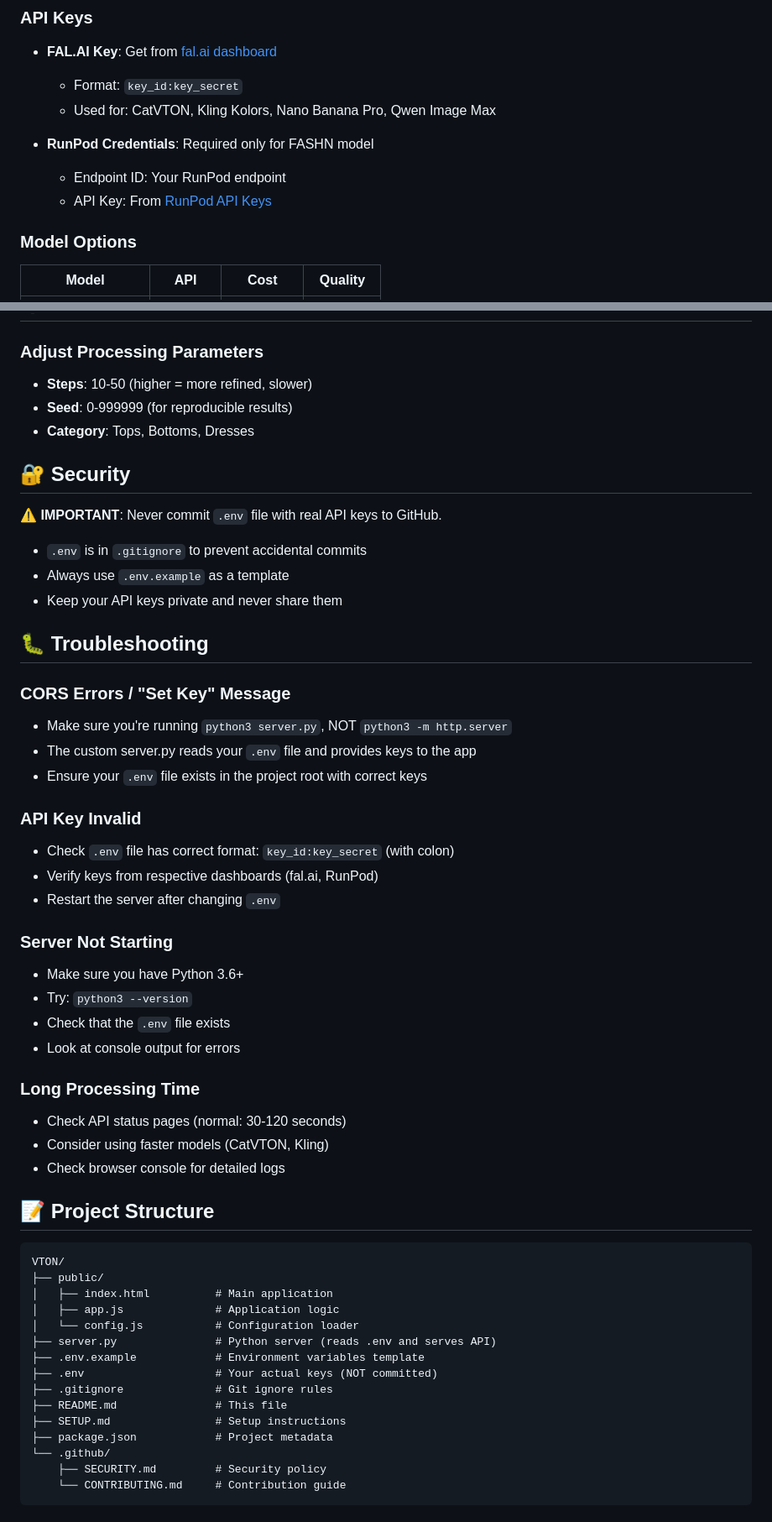
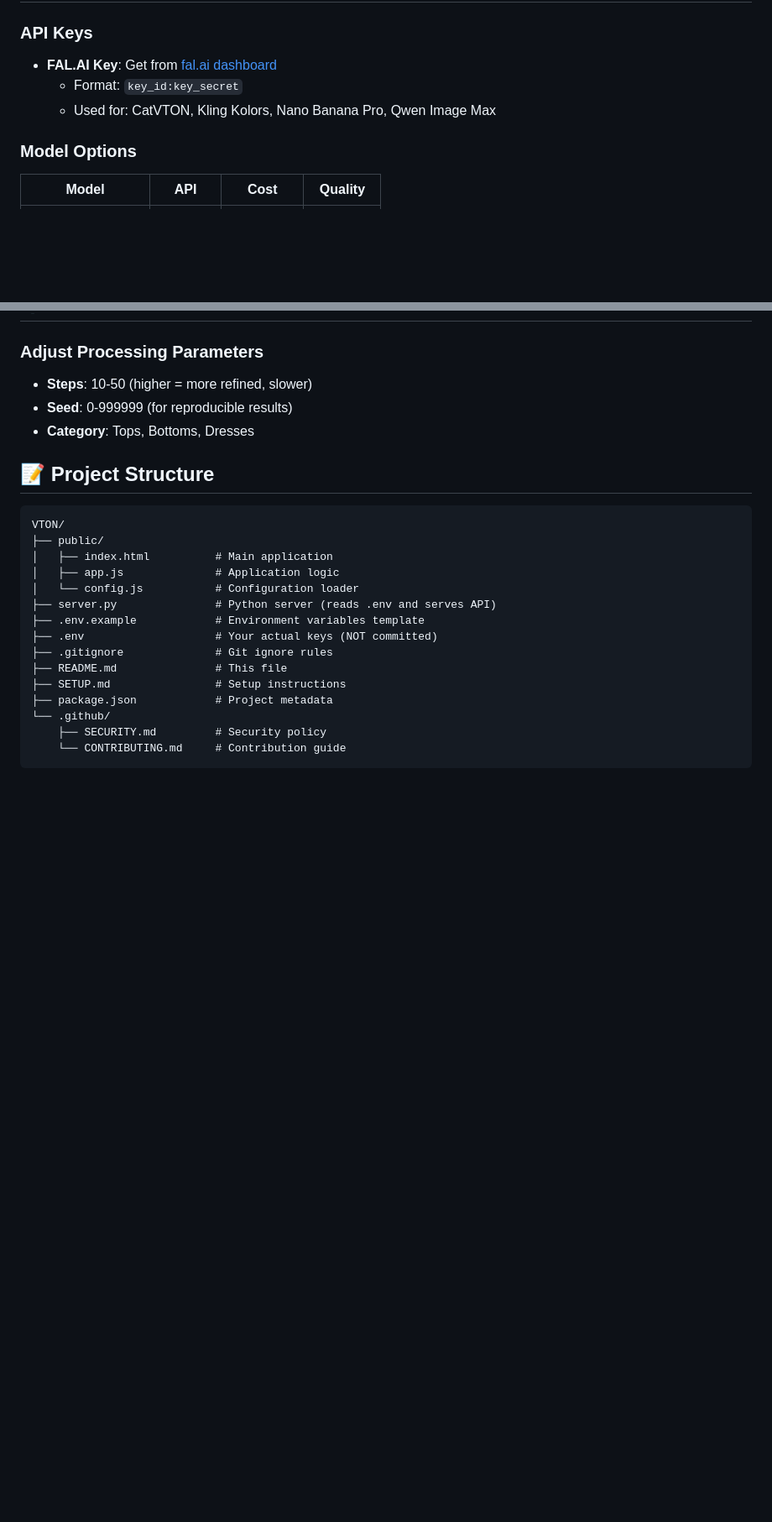
Before and after one commit to Ionio-io/VTON-Pipeline, a Markdown page: README.md, 2 parts joined by grey strips. Shown at 84% size. Drawn GitHub-style; blank space fills up the shorter version.

````diff
--- a/README.md
+++ b/README.md
@@ -64,10 +64,6 @@ A web-based virtual try-on application powered by AI. Upload a photo and a garme
   - Format: `key_id:key_secret`
   - Used for: CatVTON, Kling Kolors, Nano Banana Pro, Qwen Image Max
 
-- **RunPod Credentials**: Required only for FASHN model
-  - Endpoint ID: Your RunPod endpoint
-  - API Key: From [RunPod API Keys](https://www.runpod.io/console/api-keys)
-
 ### Model Options
 
 | Model             | API    | Cost     | Quality   |
@@ -95,41 +91,6 @@ A web-based virtual try-on application powered by AI. Upload a photo and a garme
 - **Seed**: 0-999999 (for reproducible results)
 - **Category**: Tops, Bottoms, Dresses
 
-## 🔐 Security
-
-⚠️ **IMPORTANT**: Never commit `.env` file with real API keys to GitHub.
-
-- `.env` is in `.gitignore` to prevent accidental commits
-- Always use `.env.example` as a template
-- Keep your API keys private and never share them
-
-## 🐛 Troubleshooting
-
-### CORS Errors / "Set Key" Message
-
-- Make sure you're running `python3 server.py`, NOT `python3 -m http.server`
-- The custom server.py reads your `.env` file and provides keys to the app
-- Ensure your `.env` file exists in the project root with correct keys
-
-### API Key Invalid
-
-- Check `.env` file has correct format: `key_id:key_secret` (with colon)
-- Verify keys from respective dashboards (fal.ai, RunPod)
-- Restart the server after changing `.env`
-
-### Server Not Starting
-
-- Make sure you have Python 3.6+
-- Try: `python3 --version`
-- Check that the `.env` file exists
-- Look at console output for errors
-
-### Long Processing Time
-
-- Check API status pages (normal: 30-120 seconds)
-- Consider using faster models (CatVTON, Kling)
-- Check browser console for detailed logs
-
 ## 📝 Project Structure
 
 ```
````
Also changed, not shown: other parts of README.md (+0 -25 lines).
